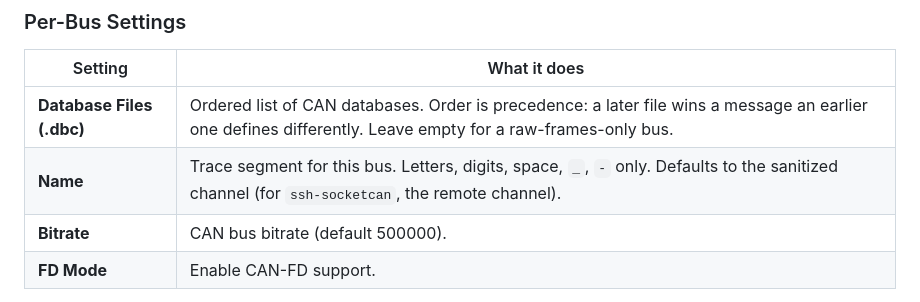
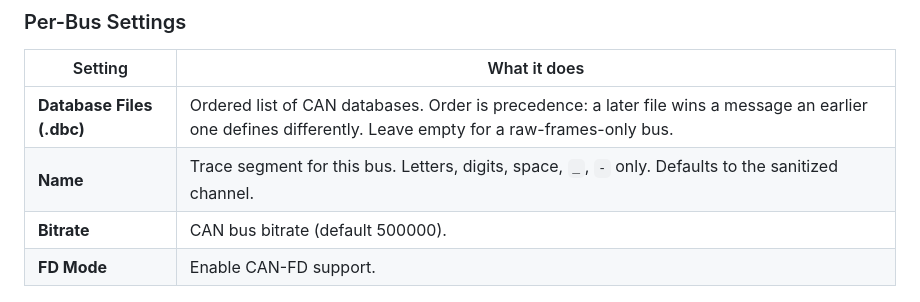
Before and after one commit to zeloscloud/zelos-extension-can, a Markdown page: README.md, the part around the change. Drawn GitHub-style.

Commit message:
docs: drop the ssh-socketcan note from the Name row
Claude-Session: https://claude.ai/code/session_01PrhReyBFQLPxPoSnz1rD1m

```diff
--- a/README.md
+++ b/README.md
@@ -52,7 +52,7 @@ which have no SocketCAN.
 | Setting | What it does |
 |---|---|
 | **Database Files (.dbc)** | Ordered list of CAN databases. Order is precedence: a later file wins a message an earlier one defines differently. Leave empty for a raw-frames-only bus. |
-| **Name** | Trace segment for this bus. Letters, digits, space, `_`, `-` only. Defaults to the sanitized channel (for `ssh-socketcan`, the remote channel). |
+| **Name** | Trace segment for this bus. Letters, digits, space, `_`, `-` only. Defaults to the sanitized channel. |
 | **Bitrate** | CAN bus bitrate (default 500000). |
 | **FD Mode** | Enable CAN-FD support. |
 
```
